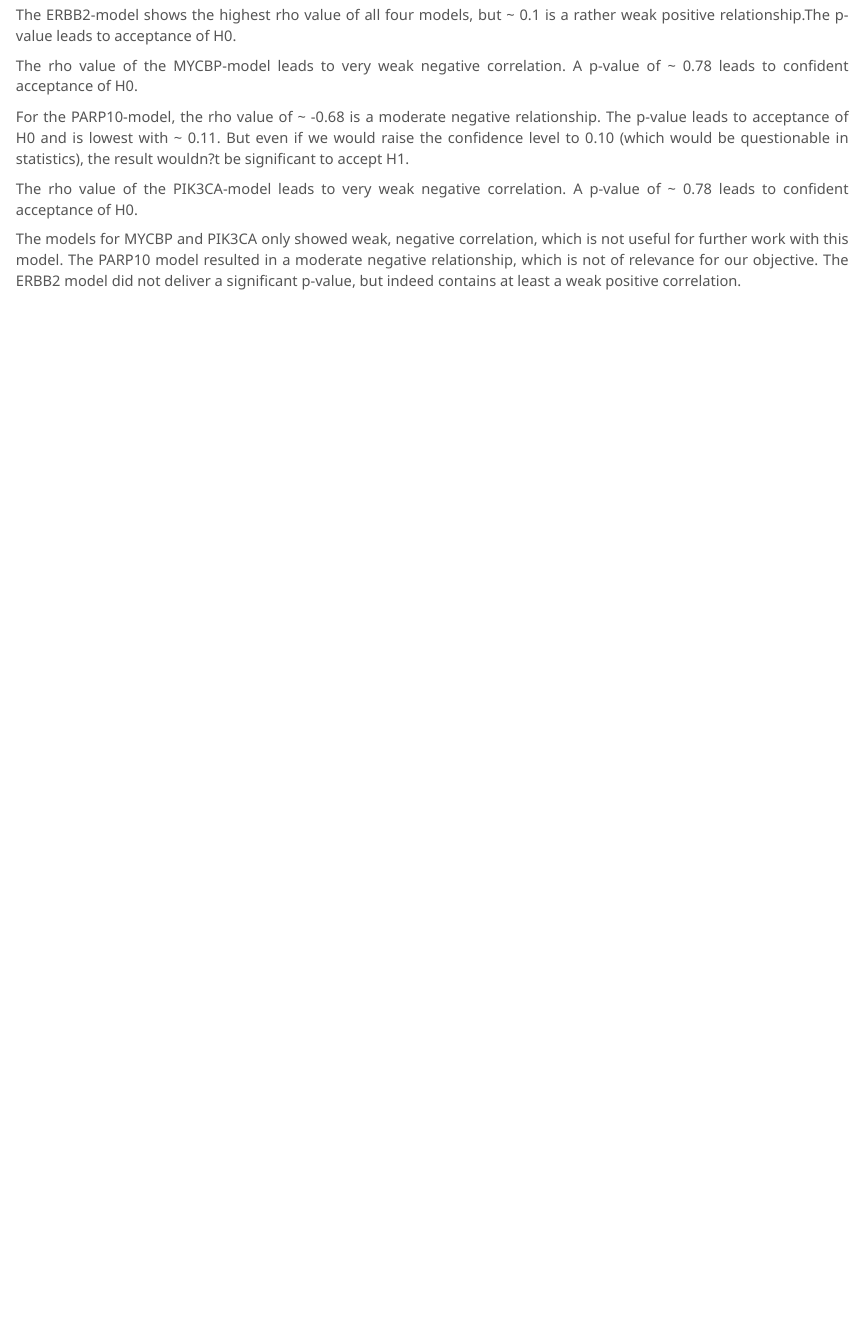
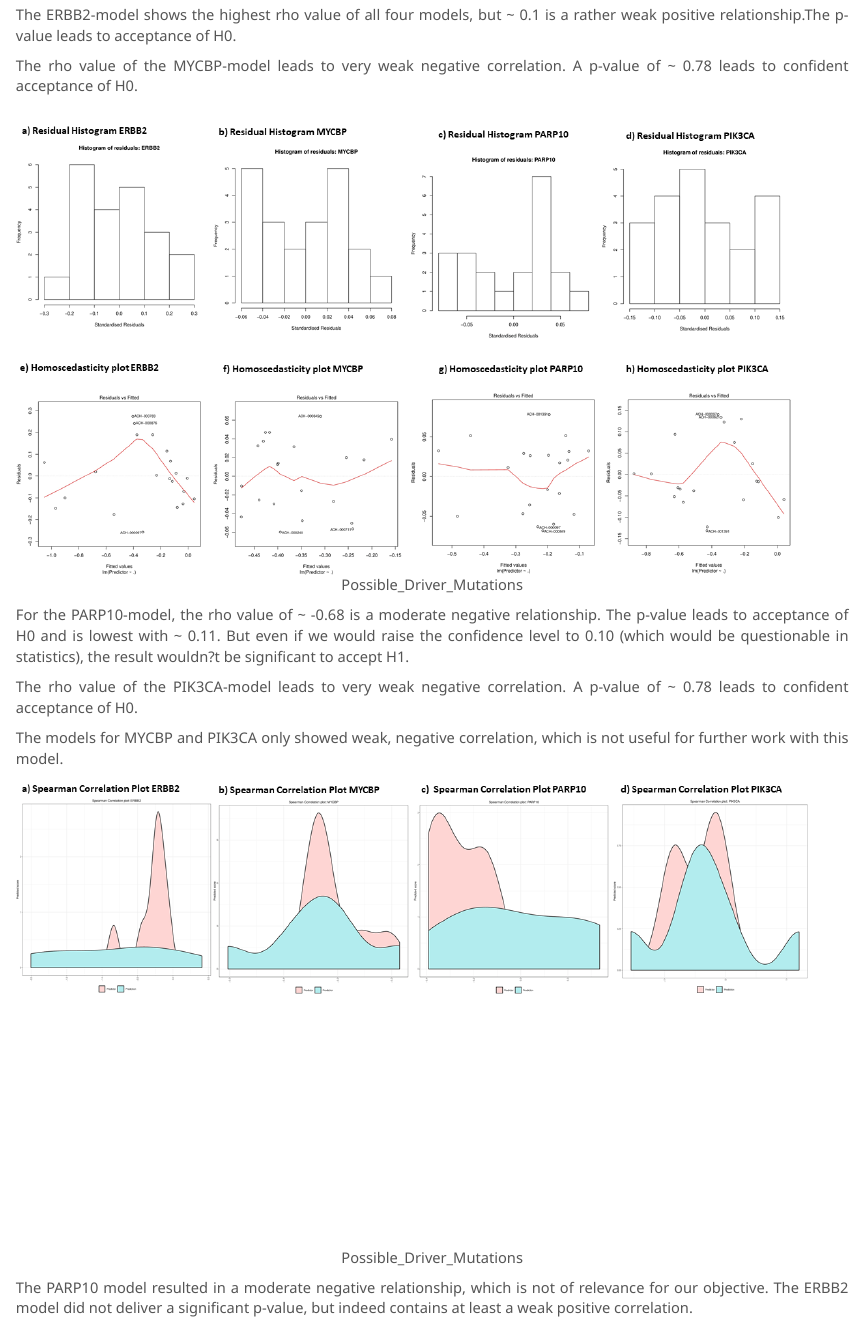
Before and after one commit to datascience-mobi/group-04-project-1-4, an R Markdown document (finalReport_für_Herrmann.Rmd): the page in a window 1100 px wide, from 10000 px down. Rendered offline with R 4.5, knitr and Pandoc, with nearby package versions; some code elsewhere in the file could not run offline; long lines of code are wrapped.

Commit message:
Update finalReport_für_Herrmann.Rmd

````diff
--- a/finalReport_für_Herrmann.Rmd
+++ b/finalReport_für_Herrmann.Rmd
@@ -863,11 +863,18 @@ The ERBB2-model shows the highest rho value of all four models, but ~ 0.1 is a r
 
 The rho value of the MYCBP-model leads to very weak negative correlation. A p-value of ~ 0.78 leads to confident acceptance of H0.
 
+```{r ResidHomo, eval=TRUE, echo=FALSE, fig.cap="Possible_Driver_Mutations", out.width = '100%', fig.align = "center"}
+knitr::include_graphics("Resid-Homo_Plots.png")
+```
 For the PARP10-model, the rho value of ~ -0.68 is a moderate negative relationship. The p-value leads to acceptance of H0 and is lowest with ~ 0.11. But even if we would raise the confidence level to 0.10 (which would be questionable in statistics), the result wouldn?t be significant to accept H1.
 
 The rho value of the PIK3CA-model leads to very weak negative correlation. A p-value of ~ 0.78  leads to confident acceptance of H0.
 
 The models for MYCBP and PIK3CA only showed weak, negative correlation, which is not useful for further work with this model.
+
+```{r Spearman, eval=TRUE, echo=FALSE, fig.cap="Possible_Driver_Mutations", out.width = '100%', fig.align = "center"}
+knitr::include_graphics("Spearman_Plots.png")
+```
 The PARP10 model resulted in a moderate negative relationship, which is not of relevance for our objective.
 The ERBB2 model did not deliver a significant p-value, but indeed contains at least a weak positive correlation.
 
````
Also changed, not shown: finalReport_für_Herrmann.Rmd (2 more changed lines).
